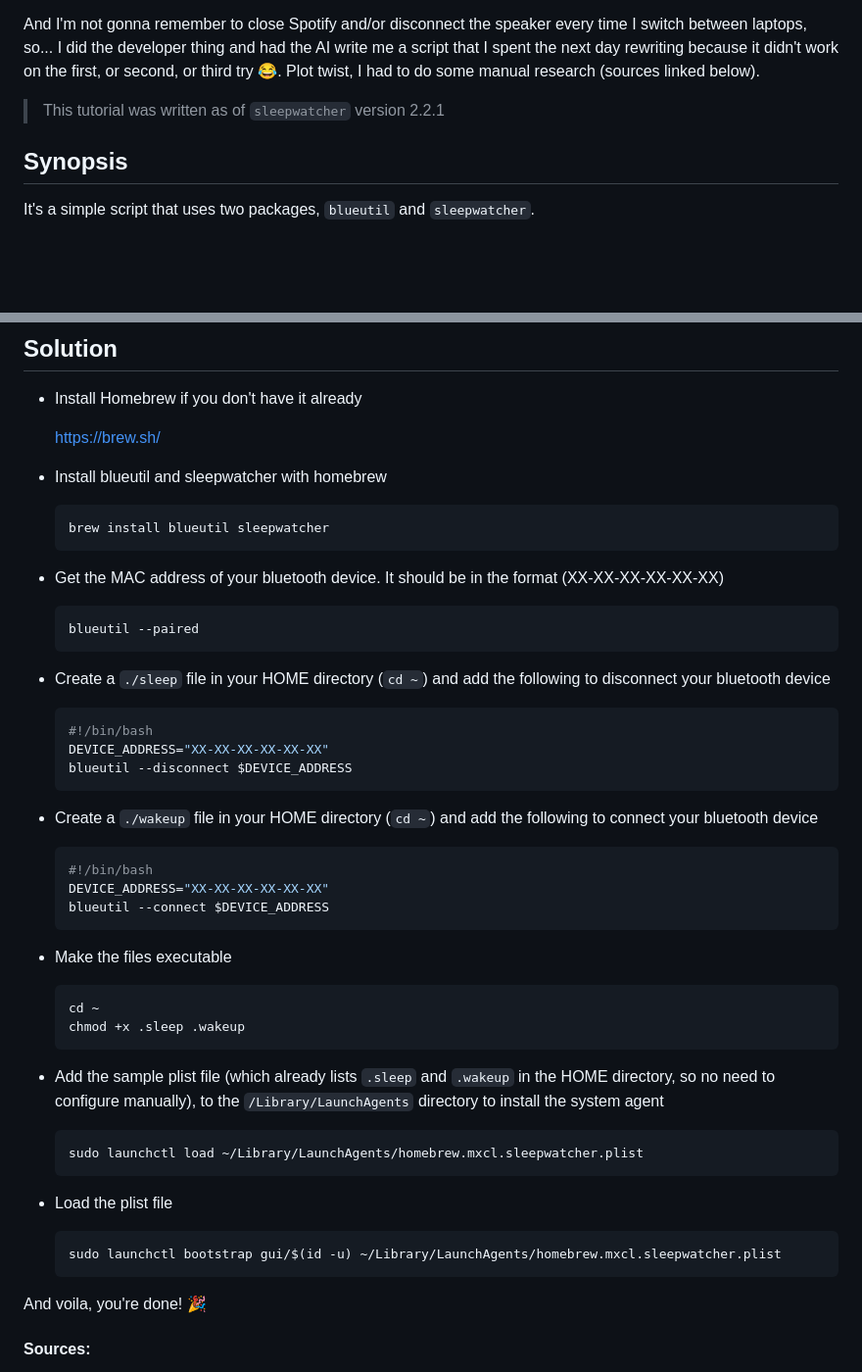
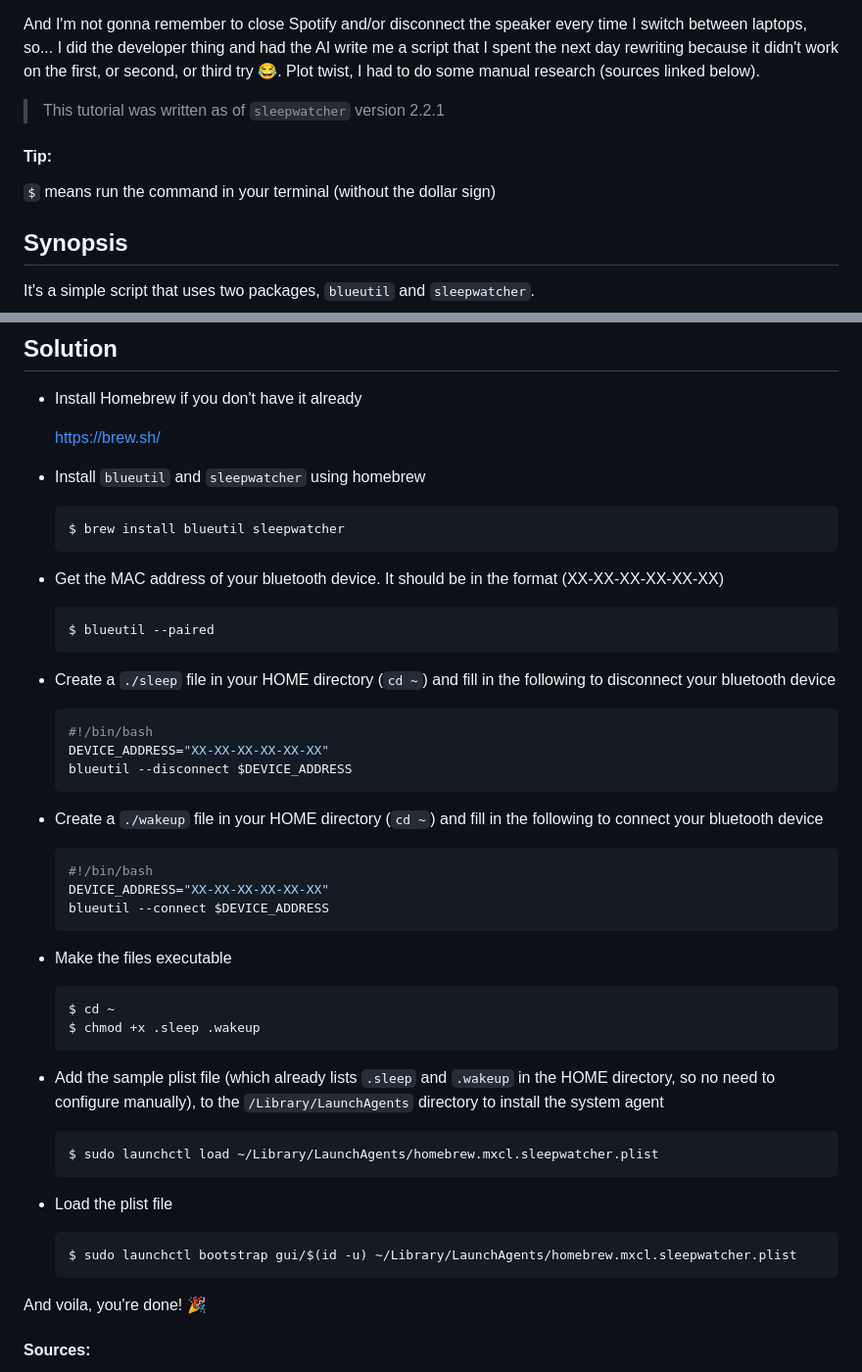
Before and after one commit to niiapa/gh-pages, a Markdown page: src/markdown-pages/bluetooth-speaker-nightmare.md, 2 parts joined by grey strips. Shown: that part at 98% size. GitHub-like rendering; blank space fills up the shorter version.

Commit message:
Update post

````diff
--- a/src/markdown-pages/bluetooth-speaker-nightmare.md
+++ b/src/markdown-pages/bluetooth-speaker-nightmare.md
@@ -18,6 +18,9 @@ Plot twist, I had to do some manual research (sources linked below).
 
 > This tutorial was written as of `sleepwatcher` version 2.2.1
 
+#### Tip:
+`$` means run the command in your terminal (without the dollar sign)
+
 ## Synopsis
 It's a simple script that uses two packages, `blueutil` and `sleepwatcher`.
 
@@ -36,25 +39,25 @@ It's a simple script that uses two packages, `blueutil` and `sleepwatcher`.
     https://brew.sh/
 
 
-- Install blueutil and sleepwatcher with homebrew
+- Install `blueutil` and `sleepwatcher` using homebrew
     ```bash
-    brew install blueutil sleepwatcher
+    $ brew install blueutil sleepwatcher
     ```
 
 - Get the MAC address of your bluetooth device. It should be in the format (XX-XX-XX-XX-XX-XX)
     ```bash
-    blueutil --paired
+    $ blueutil --paired
     ```
 
-- Create a `./sleep` file in your HOME directory (`cd ~`) and add the following to disconnect your bluetooth device
-    ```bash
+- Create a `./sleep` file in your HOME directory (`cd ~`) and fill in the following to disconnect your bluetooth device
+    ```shell
     #!/bin/bash
     DEVICE_ADDRESS="XX-XX-XX-XX-XX-XX"
     blueutil --disconnect $DEVICE_ADDRESS
     ```
 
-- Create a `./wakeup` file in your HOME directory (`cd ~`) and add the following to connect your bluetooth device
-    ```bash
+- Create a `./wakeup` file in your HOME directory (`cd ~`) and fill in the following to connect your bluetooth device
+    ```shell
     #!/bin/bash
     DEVICE_ADDRESS="XX-XX-XX-XX-XX-XX"
     blueutil --connect $DEVICE_ADDRESS
@@ -62,19 +65,18 @@ It's a simple script that uses two packages, `blueutil` and `sleepwatcher`.
 
 - Make the files executable
     ```bash
-    cd ~
-    chmod +x .sleep .wakeup
+    $ cd ~
+    $ chmod +x .sleep .wakeup
     ```
 
-- Add the sample plist file (which already lists `.sleep` and `.wakeup` in the HOME directory, so no need to configure manually),
-to the `/Library/LaunchAgents` directory to install the system agent
+- Add the sample plist file (which already lists `.sleep` and `.wakeup` in the HOME directory, so no need to configure manually), to the `/Library/LaunchAgents` directory to install the system agent
     ```bash
-    sudo launchctl load ~/Library/LaunchAgents/homebrew.mxcl.sleepwatcher.plist
+    $ sudo launchctl load ~/Library/LaunchAgents/homebrew.mxcl.sleepwatcher.plist
     ```
 
 - Load the plist file
     ```bash
-    sudo launchctl bootstrap gui/$(id -u) ~/Library/LaunchAgents/homebrew.mxcl.sleepwatcher.plist
+    $ sudo launchctl bootstrap gui/$(id -u) ~/Library/LaunchAgents/homebrew.mxcl.sleepwatcher.plist
     ```
 
 And voila, you're done! 🎉
````
